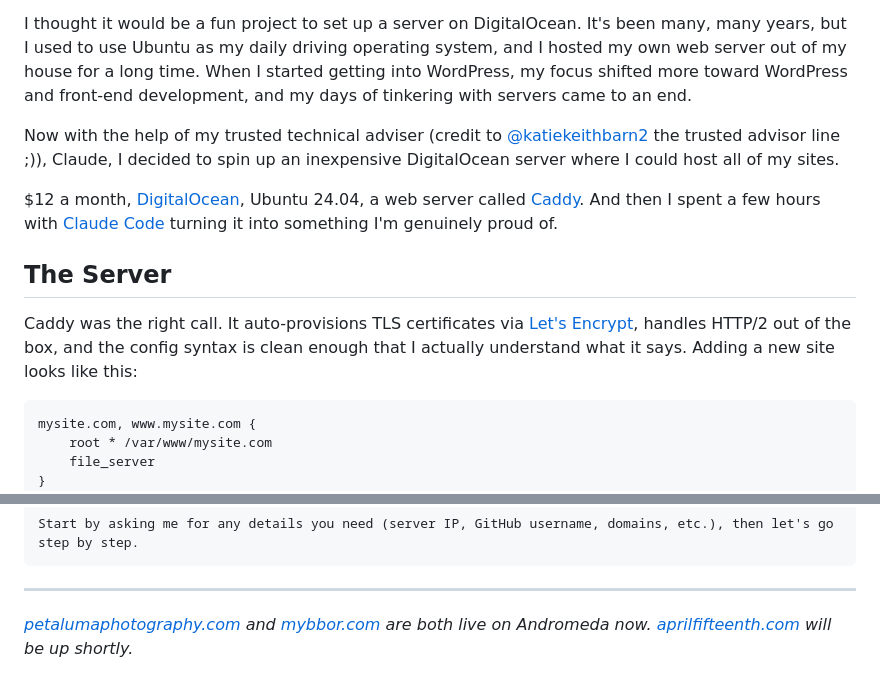
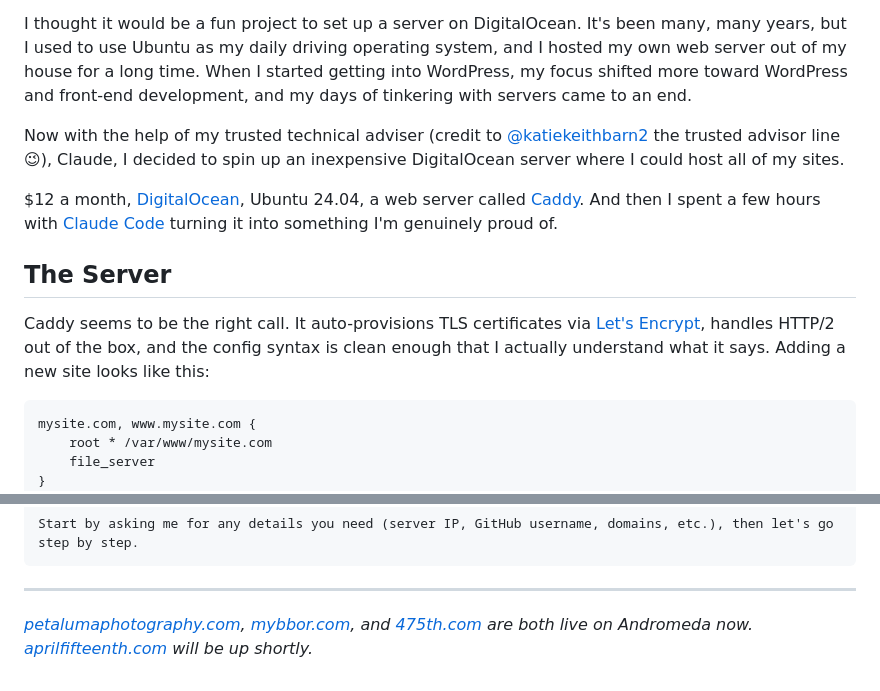
Before and after one commit to RobbyMcCullough/mybbor.com, a Markdown page: posts/2026-05-01-netlify-alternative-caddy-digitalocean.md, 2 parts joined by grey strips. GitHub-like rendering.

Commit message:
Updated caddy blog post.

````diff
--- a/posts/2026-05-01-netlify-alternative-caddy-digitalocean.md
+++ b/posts/2026-05-01-netlify-alternative-caddy-digitalocean.md
@@ -11,13 +11,13 @@ I've been hosting my websites on various webhosts for years, and I recently star
 
 I thought it would be a fun project to set up a server on DigitalOcean. It's been many, many years, but I used to use Ubuntu as my daily driving operating system, and I hosted my own web server out of my house for a long time. When I started getting into WordPress, my focus shifted more toward WordPress and front-end development, and my days of tinkering with servers came to an end.
 
-Now with the help of my trusted technical adviser (credit to [@katiekeithbarn2](https://x.com/KatieKeithBarn2) the trusted advisor line ;)), Claude, I decided to spin up an inexpensive  DigitalOcean server where I could host all of my sites.
+Now with the help of my trusted technical adviser (credit to [@katiekeithbarn2](https://x.com/KatieKeithBarn2) the trusted advisor line 😉), Claude, I decided to spin up an inexpensive  DigitalOcean server where I could host all of my sites.
 
 $12 a month, [DigitalOcean](https://www.digitalocean.com/), Ubuntu 24.04, a web server called [Caddy](https://caddyserver.com/). And then I spent a few hours with [Claude Code](https://claude.ai/code) turning it into something I'm genuinely proud of.
 
 ## The Server
 
-Caddy was the right call. It auto-provisions TLS certificates via [Let's Encrypt](https://letsencrypt.org/), handles HTTP/2 out of the box, and the config syntax is clean enough that I actually understand what it says. Adding a new site looks like this:
+Caddy seems to be the right call. It auto-provisions TLS certificates via [Let's Encrypt](https://letsencrypt.org/), handles HTTP/2 out of the box, and the config syntax is clean enough that I actually understand what it says. Adding a new site looks like this:
 
 ```
 mysite.com, www.mysite.com {
@@ -73,4 +73,4 @@ Start by asking me for any details you need (server IP, GitHub username, domains
 
 ---
 
-*[petalumaphotography.com](https://petalumaphotography.com) and [mybbor.com](https://mybbor.com) are both live on Andromeda now. [aprilfifteenth.com](https://aprilfifteenth.com) will be up shortly.*
+*[petalumaphotography.com](https://petalumaphotography.com), [mybbor.com](https://mybbor.com), and [475th.com](https://475th.com) are both live on Andromeda now. [aprilfifteenth.com](https://aprilfifteenth.com) will be up shortly.*
````
Also changed, not shown: other parts of posts/2026-05-01-netlify-alternative-caddy-digitalocean.md (+1 -1 lines).
